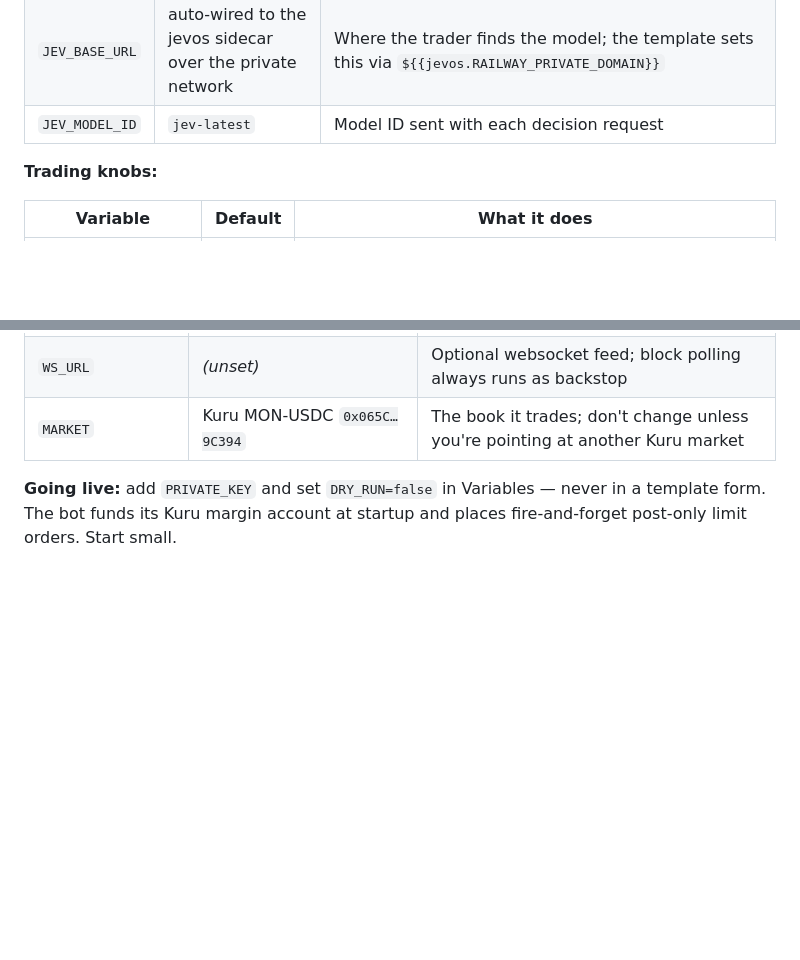
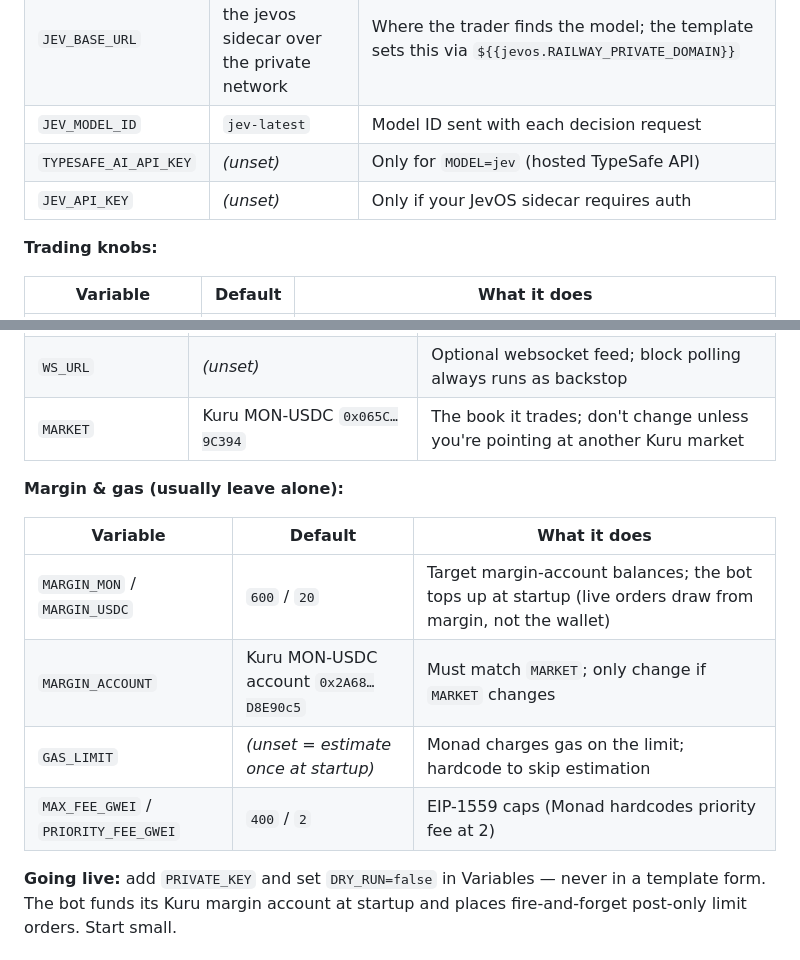
Before and after one commit to mc9max/jev-trader-cpu, a Markdown page: README.md, 2 parts joined by grey strips. GitHub-like rendering; blank space fills up the shorter version.

Commit message:
Docs: include upstream margin/gas/API-key env vars in reference

```diff
--- a/README.md
+++ b/README.md
@@ -43,6 +43,8 @@ The deploy form has zero fields — the template wires everything. These are the
 | `MODEL` | `jev-local` | `jev-local` = local JevOS sidecar ($0, no key); `jev` = hosted TypeSafe API (needs `TYPESAFE_AI_API_KEY`); `mock` = coin-flip decisions for testing |
 | `JEV_BASE_URL` | auto-wired to the jevos sidecar over the private network | Where the trader finds the model; the template sets this via `${{jevos.RAILWAY_PRIVATE_DOMAIN}}` |
 | `JEV_MODEL_ID` | `jev-latest` | Model ID sent with each decision request |
+| `TYPESAFE_AI_API_KEY` | _(unset)_ | Only for `MODEL=jev` (hosted TypeSafe API) |
+| `JEV_API_KEY` | _(unset)_ | Only if your JevOS sidecar requires auth |
 
 **Trading knobs:**
 
@@ -62,6 +64,15 @@ The deploy form has zero fields — the template wires everything. These are the
 | `RPC_URL` / `READ_RPC_URL` | `https://rpc.monad.xyz` | Monad endpoints for transactions and book reads |
 | `WS_URL` | _(unset)_ | Optional websocket feed; block polling always runs as backstop |
 | `MARKET` | Kuru MON-USDC `0x065C…9C394` | The book it trades; don't change unless you're pointing at another Kuru market |
+
+**Margin & gas (usually leave alone):**
+
+| Variable | Default | What it does |
+|---|---|---|
+| `MARGIN_MON` / `MARGIN_USDC` | `600` / `20` | Target margin-account balances; the bot tops up at startup (live orders draw from margin, not the wallet) |
+| `MARGIN_ACCOUNT` | Kuru MON-USDC account `0x2A68…D8E90c5` | Must match `MARKET`; only change if `MARKET` changes |
+| `GAS_LIMIT` | _(unset = estimate once at startup)_ | Monad charges gas on the limit; hardcode to skip estimation |
+| `MAX_FEE_GWEI` / `PRIORITY_FEE_GWEI` | `400` / `2` | EIP-1559 caps (Monad hardcodes priority fee at 2) |
 
 **Going live:** add `PRIVATE_KEY` and set `DRY_RUN=false` in Variables — never in a template form. The bot funds its Kuru margin account at startup and places fire-and-forget post-only limit orders. Start small.
 
```
Also changed, not shown: template-overview.md (+2 -2 lines).
